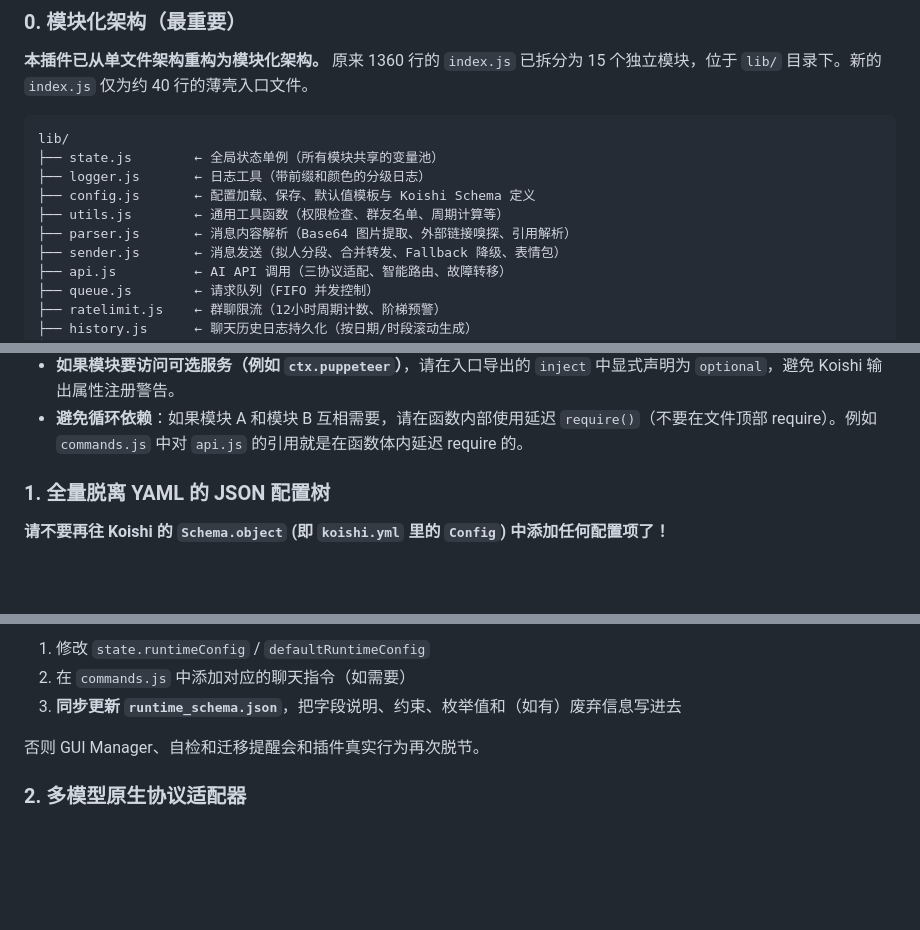
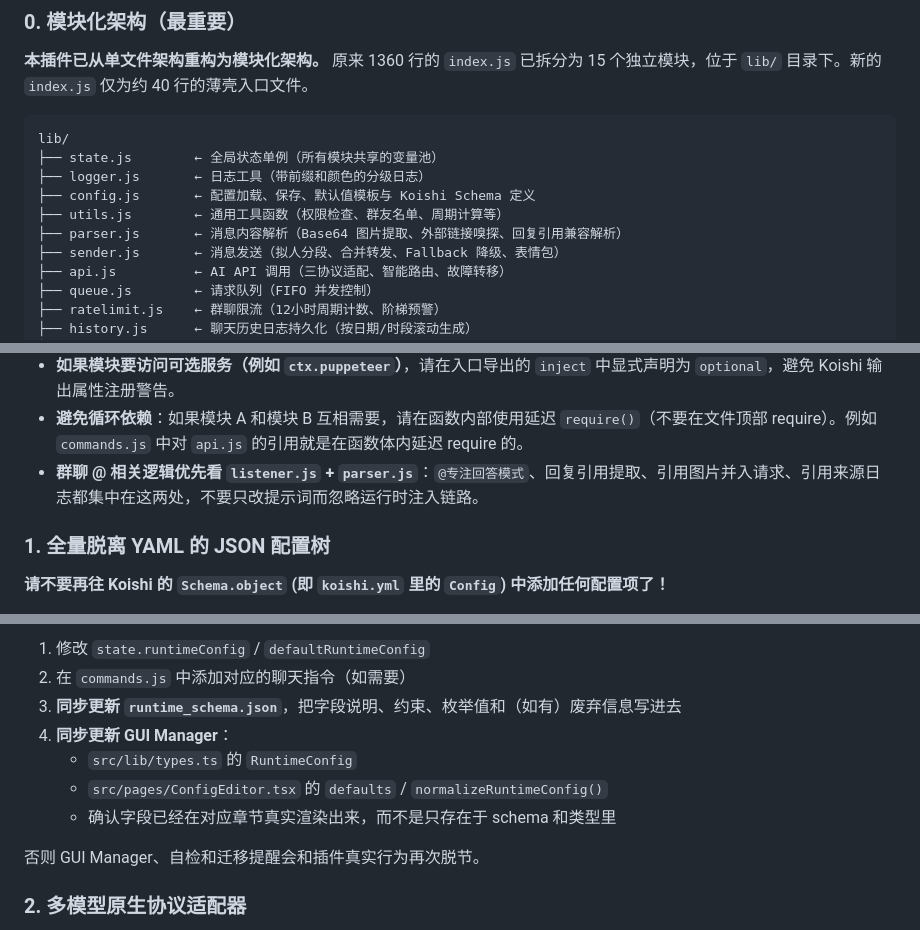
Before and after one commit to KanameMadoka520/koishi-plugin-Enhanced-NekoAI, a Markdown page: CONTRIBUTING.md, 3 parts joined by grey strips. Drawn GitHub-style; blank space fills up the shorter version.

```diff
--- a/CONTRIBUTING.md
+++ b/CONTRIBUTING.md
@@ -24,7 +24,7 @@ lib/
 ├── logger.js       ← 日志工具（带前缀和颜色的分级日志）
 ├── config.js       ← 配置加载、保存、默认值模板与 Koishi Schema 定义
 ├── utils.js        ← 通用工具函数（权限检查、群友名单、周期计算等）
-├── parser.js       ← 消息内容解析（Base64 图片提取、外部链接嗅探、引用解析）
+├── parser.js       ← 消息内容解析（Base64 图片提取、外部链接嗅探、回复引用兼容解析）
 ├── sender.js       ← 消息发送（拟人分段、合并转发、Fallback 降级、表情包）
 ├── api.js          ← AI API 调用（三协议适配、智能路由、故障转移）
 ├── queue.js        ← 请求队列（FIFO 并发控制）
@@ -43,6 +43,7 @@ lib/
 * **新增指令请在 `commands.js`** 中添加，新增消息处理逻辑请在 `listener.js` 中添加。
 * **如果模块要访问可选服务（例如 `ctx.puppeteer`）**，请在入口导出的 `inject` 中显式声明为 `optional`，避免 Koishi 输出属性注册警告。
 * **避免循环依赖**：如果模块 A 和模块 B 互相需要，请在函数内部使用延迟 `require()`（不要在文件顶部 require）。例如 `commands.js` 中对 `api.js` 的引用就是在函数体内延迟 require 的。
+* **群聊 @ 相关逻辑优先看 `listener.js` + `parser.js`**：`@专注回答模式`、回复引用提取、引用图片并入请求、引用来源日志都集中在这两处，不要只改提示词而忽略运行时注入链路。
 
 ### 1. 全量脱离 YAML 的 JSON 配置树
 
@@ -68,6 +69,10 @@ lib/
 1. 修改 `state.runtimeConfig` / `defaultRuntimeConfig`
 2. 在 `commands.js` 中添加对应的聊天指令（如需要）
 3. **同步更新 `runtime_schema.json`**，把字段说明、约束、枚举值和（如有）废弃信息写进去
+4. **同步更新 GUI Manager**：
+   - `src/lib/types.ts` 的 `RuntimeConfig`
+   - `src/pages/ConfigEditor.tsx` 的 `defaults` / `normalizeRuntimeConfig()`
+   - 确认字段已经在对应章节真实渲染出来，而不是只存在于 schema 和类型里
 
 否则 GUI Manager、自检和迁移提醒会和插件真实行为再次脱节。
 
```
Also changed, not shown: readme.md (+9 -1 lines).
